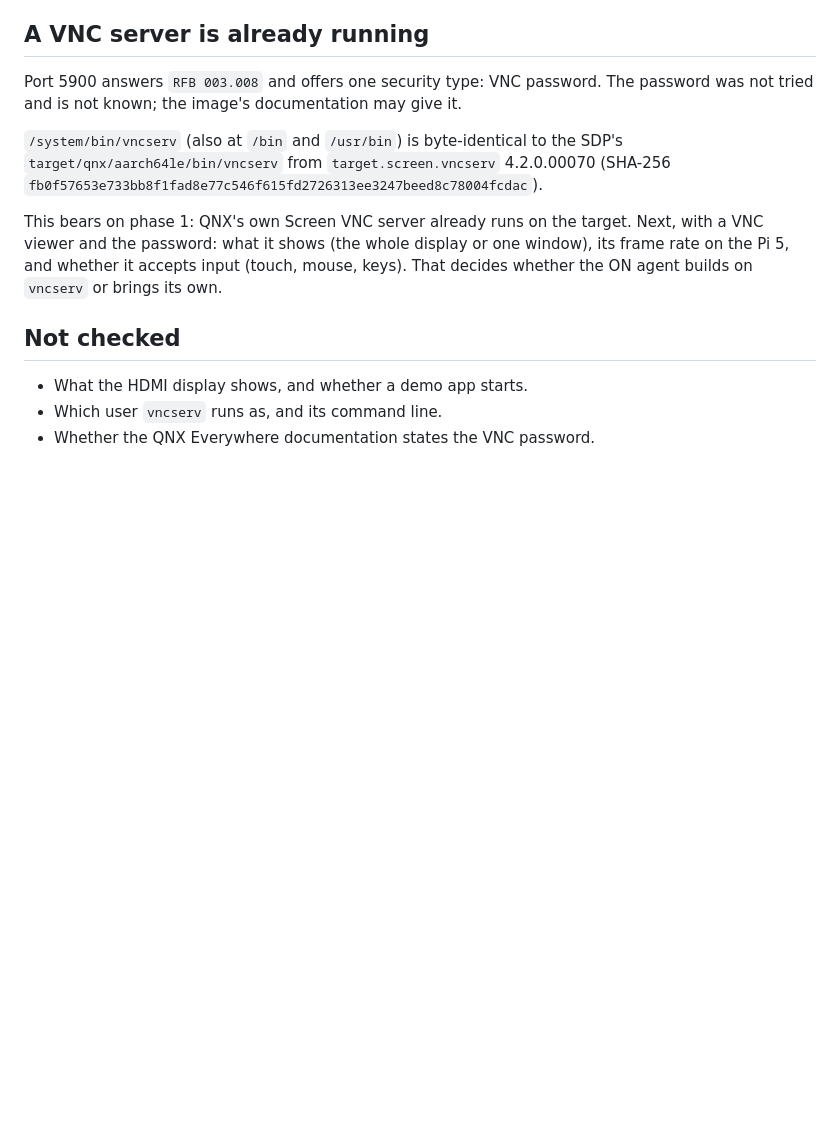
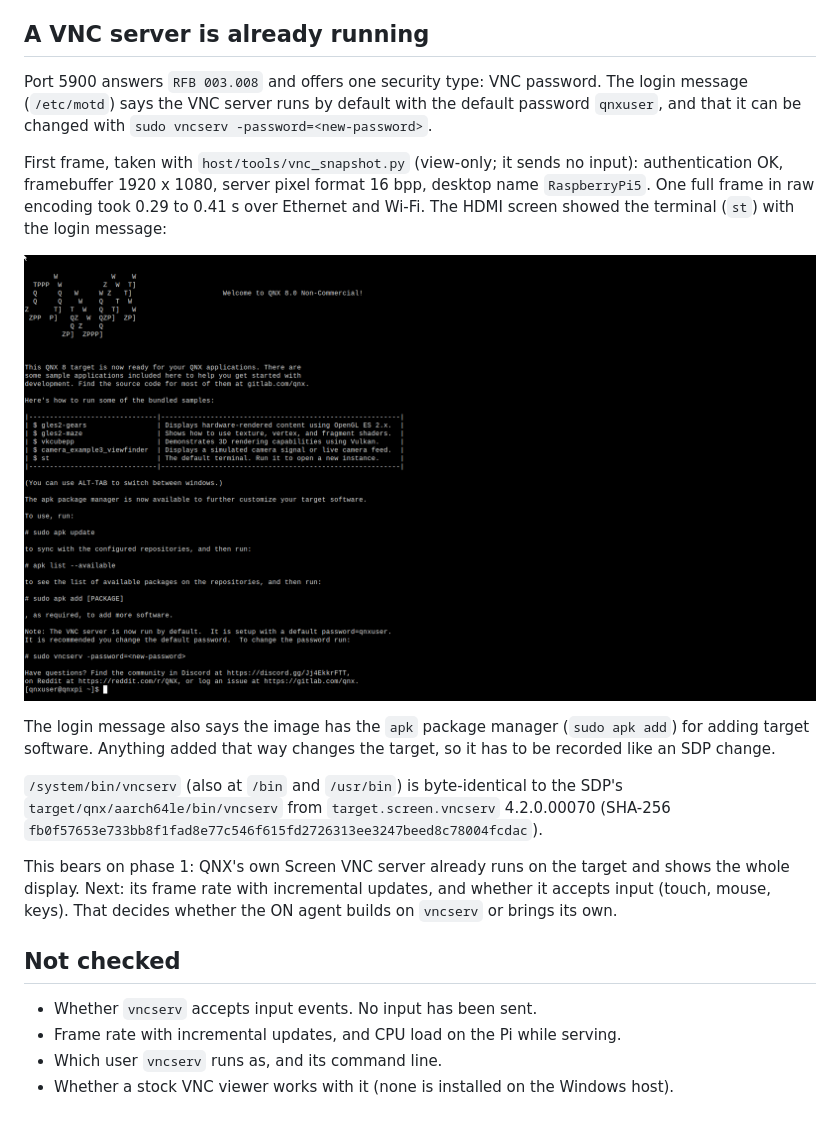
Before and after one commit to davidyoung8196504567-sudo/OpticNerve, a Markdown page: docs/notes/2026-11-12_pi5_first_boot.md, the part around the change. Drawn GitHub-style; pictures changed too: docs/notes/img/2026-11-12_pi5_vnc_first_frame.png (added); blank space fills up the shorter version.

```diff
--- a/docs/notes/2026-11-12_pi5_first_boot.md
+++ b/docs/notes/2026-11-12_pi5_first_boot.md
@@ -26,19 +26,30 @@ not known yet.
 
 ## A VNC server is already running
 
-Port 5900 answers `RFB 003.008` and offers one security type: VNC password. The password was not tried and is not
-known; the image's documentation may give it.
+Port 5900 answers `RFB 003.008` and offers one security type: VNC password. The login message (`/etc/motd`) says the
+VNC server runs by default with the default password `qnxuser`, and that it can be changed with
+`sudo vncserv -password=<new-password>`.
+
+First frame, taken with `host/tools/vnc_snapshot.py` (view-only; it sends no input): authentication OK, framebuffer
+1920 x 1080, server pixel format 16 bpp, desktop name `RaspberryPi5`. One full frame in raw encoding took 0.29 to
+0.41 s over Ethernet and Wi-Fi. The HDMI screen showed the terminal (`st`) with the login message:
+
+![First frame from the Pi 5 over VNC](img/2026-11-12_pi5_vnc_first_frame.png)
+
+The login message also says the image has the `apk` package manager (`sudo apk add`) for adding target software.
+Anything added that way changes the target, so it has to be recorded like an SDP change.
 
 `/system/bin/vncserv` (also at `/bin` and `/usr/bin`) is byte-identical to the SDP's
 `target/qnx/aarch64le/bin/vncserv` from `target.screen.vncserv` 4.2.0.00070 (SHA-256
 `fb0f57653e733bb8f1fad8e77c546f615fd2726313ee3247beed8c78004fcdac`).
 
-This bears on phase 1: QNX's own Screen VNC server already runs on the target. Next, with a VNC viewer and the
-password: what it shows (the whole display or one window), its frame rate on the Pi 5, and whether it accepts input
-(touch, mouse, keys). That decides whether the ON agent builds on `vncserv` or brings its own.
+This bears on phase 1: QNX's own Screen VNC server already runs on the target and shows the whole display. Next:
+its frame rate with incremental updates, and whether it accepts input (touch, mouse, keys). That decides whether
+the ON agent builds on `vncserv` or brings its own.
 
 ## Not checked
 
-- What the HDMI display shows, and whether a demo app starts.
+- Whether `vncserv` accepts input events. No input has been sent.
+- Frame rate with incremental updates, and CPU load on the Pi while serving.
 - Which user `vncserv` runs as, and its command line.
-- Whether the QNX Everywhere documentation states the VNC password.
+- Whether a stock VNC viewer works with it (none is installed on the Windows host).
```
Also changed, not shown: 1 other file.
